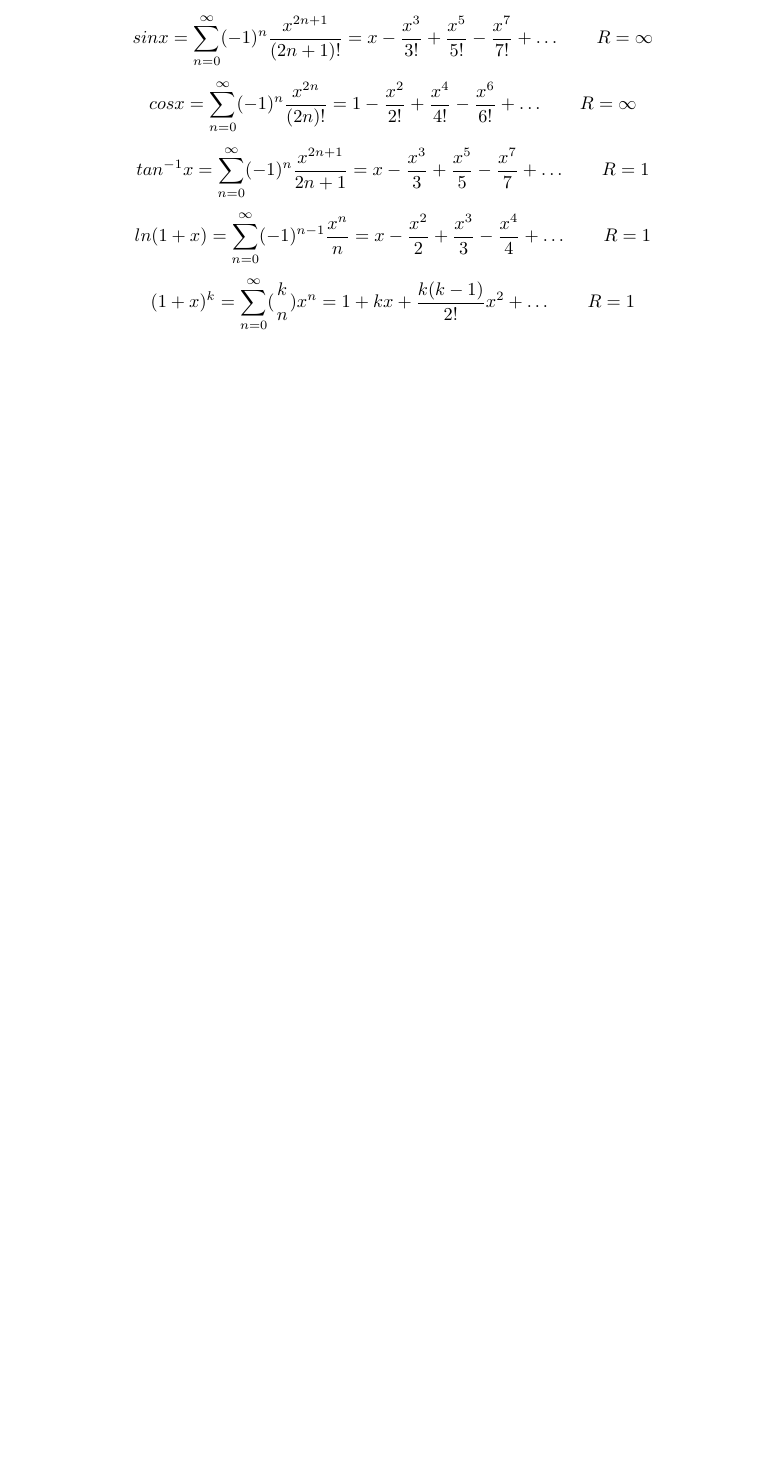
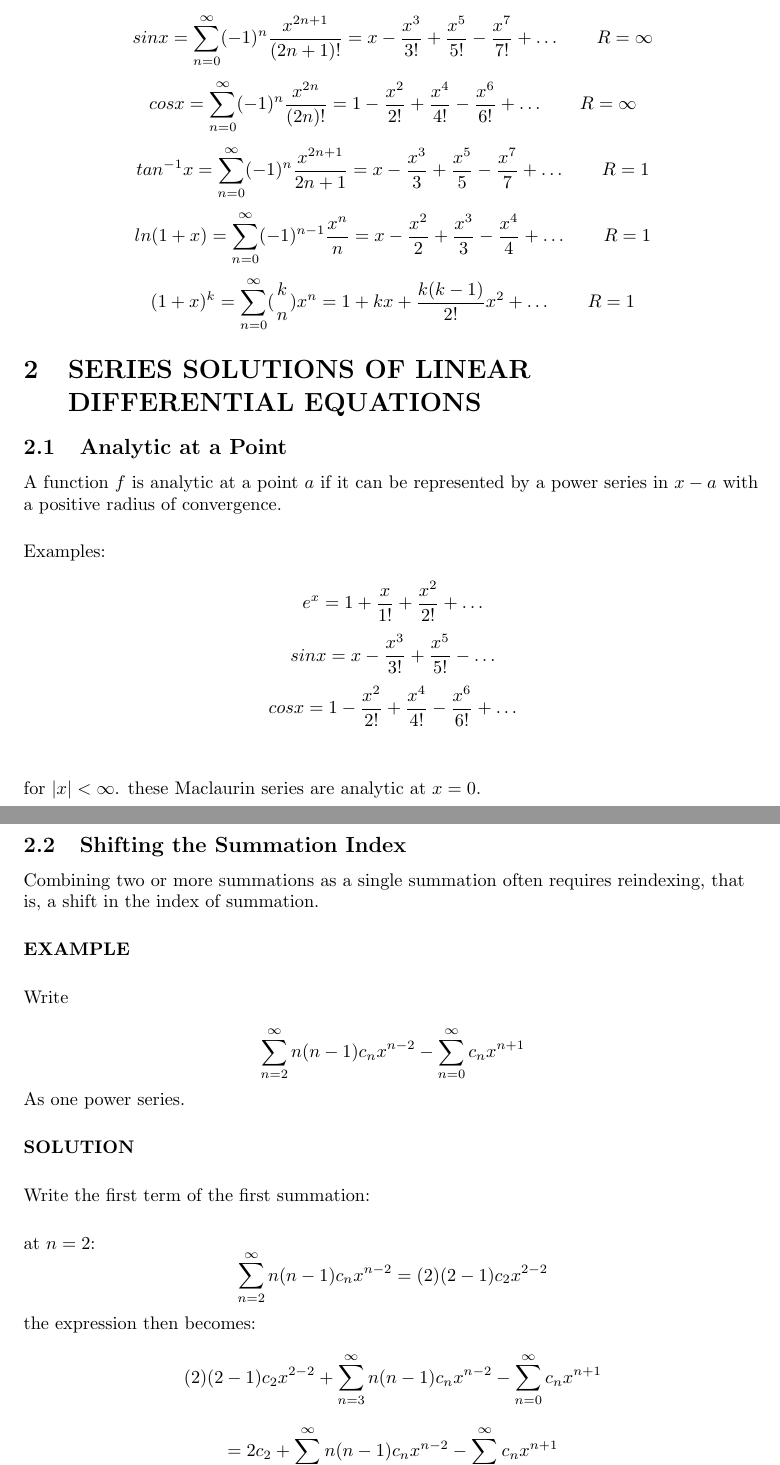
Before and after one commit to jjfarmar/AEM-NOTES, a LaTeX document (AEM_NOTES.tex): part of page 5 of 5 before the commit and two parts of pages 5 and 6 of 6 after it, the two joined at a grey line, cut so that both start at the same text, the shorter picture padded with empty space. Compiled offline with pdfLaTeX.

Commit message:
push 1.0.1

```diff
--- a/AEM_NOTES.tex
+++ b/AEM_NOTES.tex
@@ -351,3 +351,38 @@ If \(k \in \mathbb{R} \) and \( \abs{x} < 1 \), then
 \[ ln(1 + x) = \sum_{n=0}^{\infty} (-1)^{n-1} \frac{x^n}{n} = x - \frac{x^2}{2} + \frac{x^3}{3} - \frac{x^4}{4} + \dots \qquad R = 1 \]
 \[ (1 + x)^k = \sum_{n=0}^{\infty} (\nobarfrac{k}{n}) x^n = 1 + kx + \frac{k(k - 1)}{2!} x^2 + \dots \qquad R = 1 \]
 
+\section{SERIES SOLUTIONS OF LINEAR DIFFERENTIAL EQUATIONS}
+
+\subsection{Analytic at a Point}
+
+A function \(f\) is analytic at a point \(a\) if it can be represented by a power series in \(x-a\) with a positive radius of convergence.\vspace{0.5cm}
+
+Examples:
+
+\[e^x = 1 + \frac{x}{1!} + \frac{x^2}{2!} + \dots\]
+\[sin x = x - \frac{x^3}{3!} + \frac{x^5}{5!} - \dots\]
+\[cos x = 1 - \frac{x^2}{2!} + \frac{x^4}{4!} - \frac{x^6}{6!} + \dots\]\vspace{0.5cm}
+
+for \(\abs{x} < \infty \). these Maclaurin series are analytic at \(x = 0\).
+
+\subsection{Shifting the Summation Index}
+
+Combining two or more summations as a single summation often requires reindexing, that is, a shift in the index of summation.\vspace{0.5cm}
+
+\textbf{EXAMPLE}\vspace{0.5cm}
+
+Write
+
+\[\sum_{n=2}^{\infty}n(n-1)c_n x^{n-2} - \sum_{n=0}^{\infty} c_n x^{n+1}\]
+
+As one power series.\vspace{0.5cm}
+
+\textbf{SOLUTION}\vspace{0.5cm}
+
+Write the first term of the first summation:\vspace{0.5cm}
+
+at \(n = 2\):
+\[\sum_{n=2}^{\infty}n(n-1)c_n x^{n-2} = (2)(2-1) c_2 x^{2-2}\]
+the expression then becomes:
+\[(2)(2-1) c_2 x^{2-2} + \sum_{n=3}^{\infty}n(n-1)c_n x^{n-2} - \sum_{n=0}^{\infty} c_n x^{n+1}\]
+\[= 2c_2 + \sum_{n=3}^{\infty}n(n-1)c_n x^{n-2} - \sum_{n=0}^{\infty} c_n x^{n+1}\]
```
Also changed, not shown: AEM_NOTES.pdf, AEM_NOTES.tex (11 more changed lines), 3 other files.
